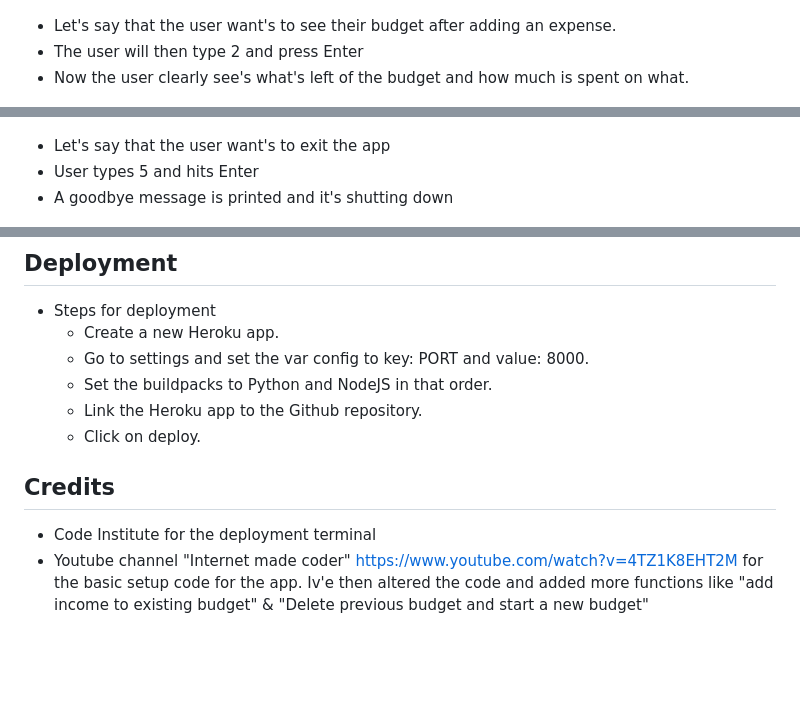
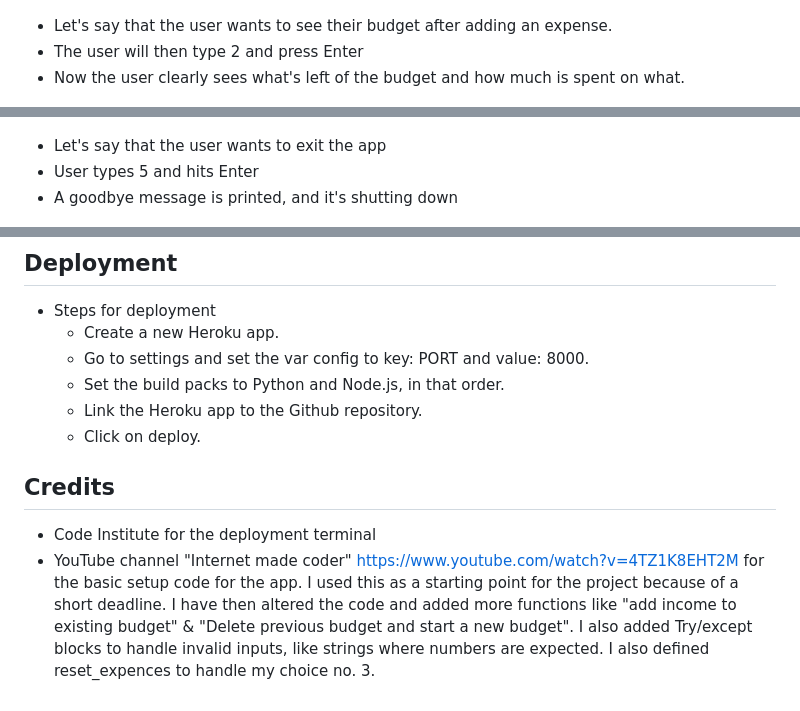
Before and after one commit to Felixiden1987/P3, a Markdown page: README.md, 3 parts joined by grey strips. Rendered like a GitHub page; blank space fills up the shorter version.

```diff
--- a/README.md
+++ b/README.md
@@ -34,9 +34,9 @@ You can choose to delete all the values and start fresh with a new budget.
 
 ![choice 1](https://github.com/Felixiden1987/P3/blob/main/images/choice1.png)
 
-- Let's say that the user want's to see their budget after adding an expense.
+- Let's say that the user wants to see their budget after adding an expense.
 - The user will then type 2 and press Enter
-- Now the user clearly see's what's left of the budget and how much is spent on what.
+- Now the user clearly sees what's left of the budget and how much is spent on what.
 
 ![Show budget](https://github.com/Felixiden1987/P3/blob/main/images/19500.png)
 
@@ -52,9 +52,9 @@ You can choose to delete all the values and start fresh with a new budget.
 
 ![](https://github.com/Felixiden1987/P3/blob/main/images/choice2after.png)
 
-- Let's say that the user want's to exit the app
+- Let's say that the user wants to exit the app
 - User types 5 and hits Enter
-- A goodbye message is printed and it's shutting down
+- A goodbye message is printed, and it's shutting down
 
 ![](https://github.com/Felixiden1987/P3/blob/main/images/choice5.png)
 ## Future Features
@@ -88,10 +88,10 @@ I have manually tested this project by doing the following:
 - Steps for deployment
   - Create a new Heroku app.
   - Go to settings and set the var config to key: PORT and value: 8000.
-  - Set the buildpacks to Python and NodeJS in that order.
+  - Set the build packs to Python and Node.js, in that order.
   - Link the Heroku app to the Github repository.
   - Click on deploy.
 
 ## Credits
 - Code Institute for the deployment terminal
-- Youtube channel "Internet made coder" https://www.youtube.com/watch?v=4TZ1K8EHT2M for the basic setup code for the app. Iv'e then altered the code and added more functions like "add income to existing budget" & "Delete previous budget and start a new budget"
+- YouTube channel "Internet made coder" https://www.youtube.com/watch?v=4TZ1K8EHT2M for the basic setup code for the app. I used this as a starting point for the project because of a short deadline. I have then altered the code and added more functions like "add income to existing budget" & "Delete previous budget and start a new budget". I also added Try/except blocks to handle invalid inputs, like strings where numbers are expected. I also defined reset_expences to handle my choice no. 3.
```
Also changed, not shown: other parts of README.md (+15 -15 lines).
